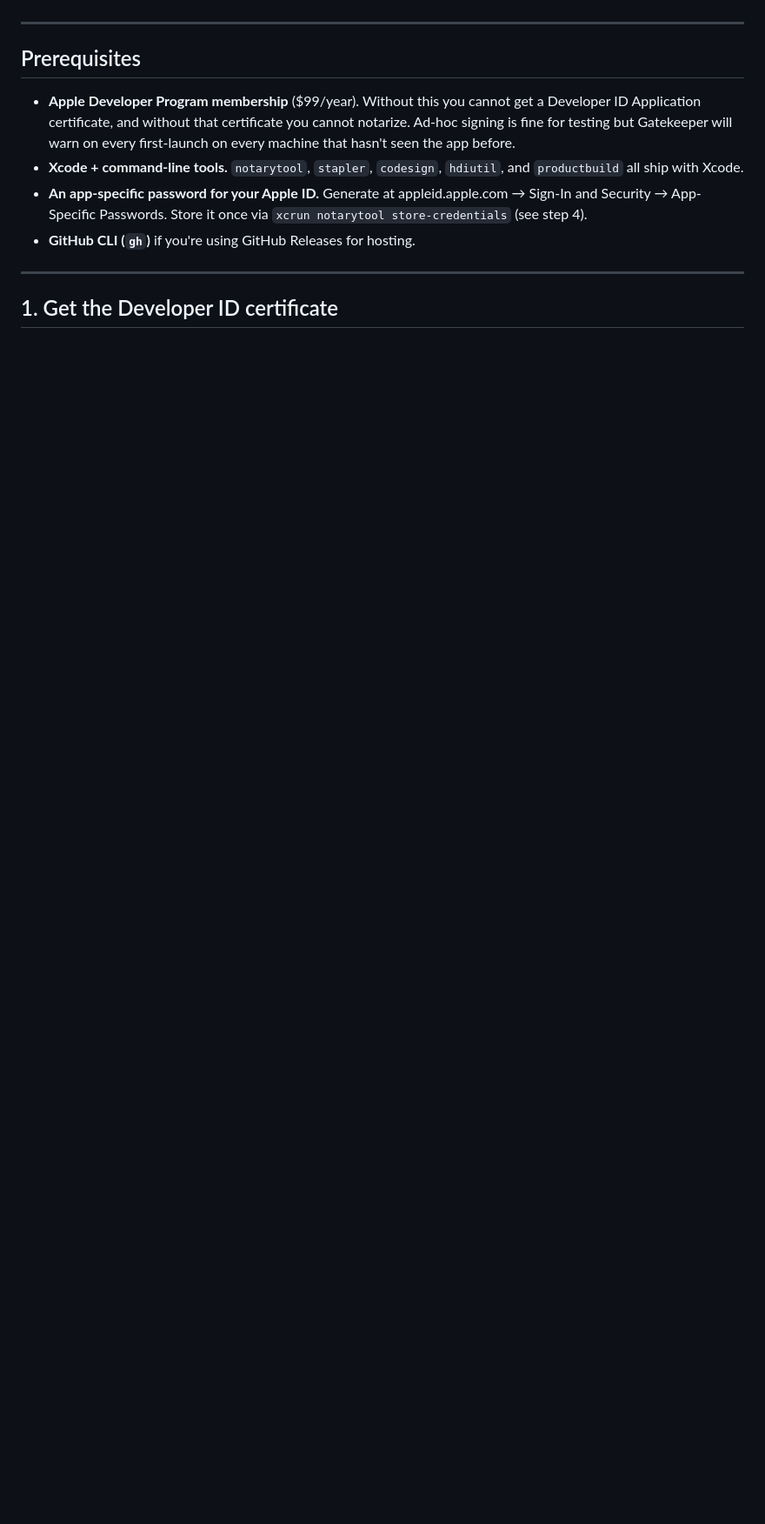
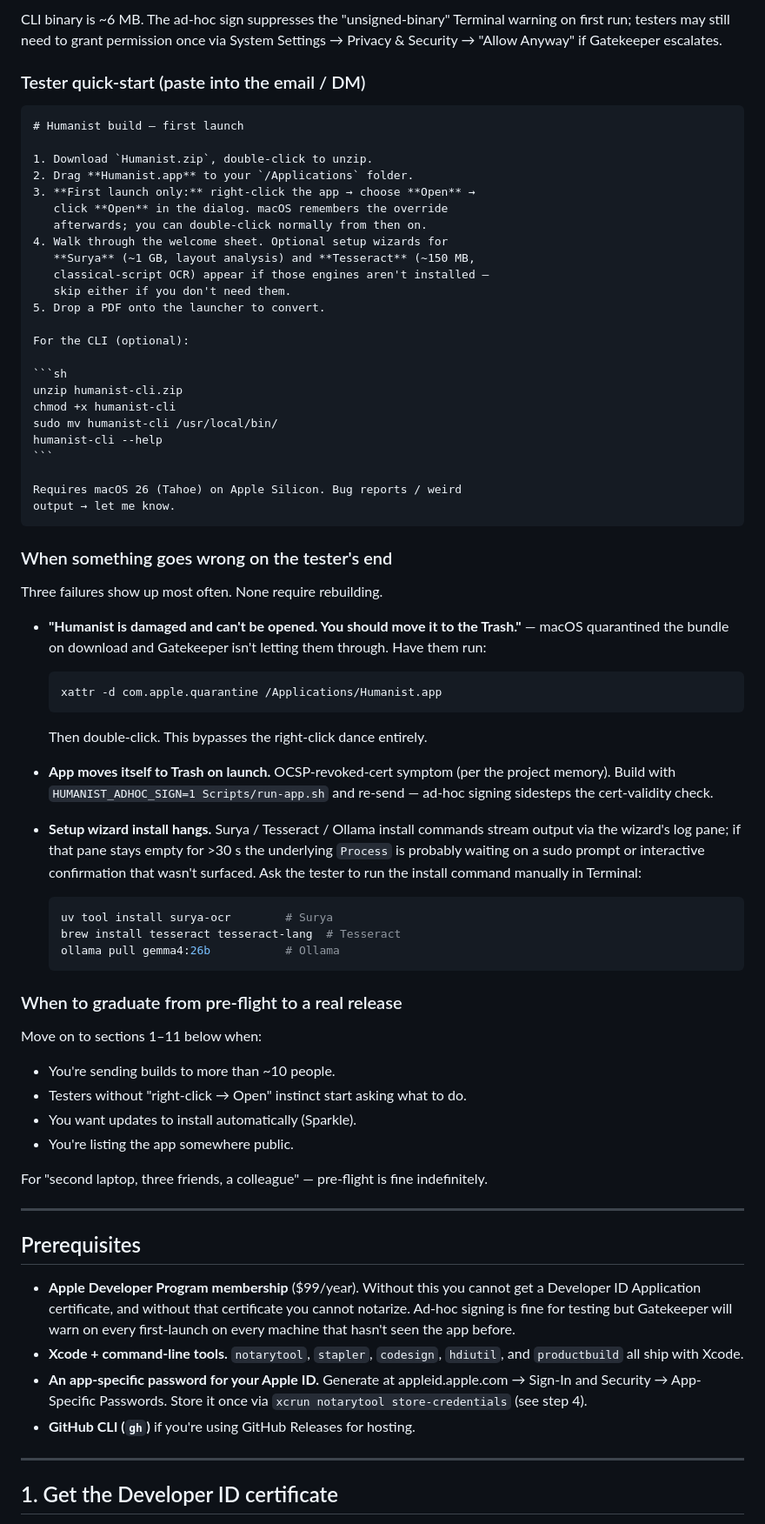
Before and after one commit to tcarmody/ocr, a Markdown page: RELEASES.md, the part around one of its changes. Shown at 87% size. Rendered like a GitHub page; blank space fills up the shorter version.

`````diff
--- a/RELEASES.md
+++ b/RELEASES.md
@@ -14,3 +87,80 @@ and the bundled CodeMirror assets.
+CLI binary is ~6 MB. The ad-hoc sign suppresses the
+"unsigned-binary" Terminal warning on first run; testers may still
+need to grant permission once via System Settings → Privacy &
+Security → "Allow Anyway" if Gatekeeper escalates.
+
+### Tester quick-start (paste into the email / DM)
+
+````markdown
+# Humanist build — first launch
+
+1. Download `Humanist.zip`, double-click to unzip.
+2. Drag **Humanist.app** to your `/Applications` folder.
+3. **First launch only:** right-click the app → choose **Open** →
+   click **Open** in the dialog. macOS remembers the override
+   afterwards; you can double-click normally from then on.
+4. Walk through the welcome sheet. Optional setup wizards for
+   **Surya** (~1 GB, layout analysis) and **Tesseract** (~150 MB,
+   classical-script OCR) appear if those engines aren't installed —
+   skip either if you don't need them.
+5. Drop a PDF onto the launcher to convert.
+
+For the CLI (optional):
+
+```sh
+unzip humanist-cli.zip
+chmod +x humanist-cli
+sudo mv humanist-cli /usr/local/bin/
+humanist-cli --help
+```
+
+Requires macOS 26 (Tahoe) on Apple Silicon. Bug reports / weird
+output → let me know.
+````
+
+### When something goes wrong on the tester's end
+
+Three failures show up most often. None require rebuilding.
+
+- **"Humanist is damaged and can't be opened. You should move it to
+  the Trash."** — macOS quarantined the bundle on download and
+  Gatekeeper isn't letting them through. Have them run:
+
+  ```sh
+  xattr -d com.apple.quarantine /Applications/Humanist.app
+  ```
+
+  Then double-click. This bypasses the right-click dance entirely.
+
+- **App moves itself to Trash on launch.** OCSP-revoked-cert
+  symptom (per the project memory). Build with
+  `HUMANIST_ADHOC_SIGN=1 Scripts/run-app.sh` and re-send — ad-hoc
+  signing sidesteps the cert-validity check.
+
+- **Setup wizard install hangs.** Surya / Tesseract / Ollama
+  install commands stream output via the wizard's log pane; if
+  that pane stays empty for >30 s the underlying `Process` is
+  probably waiting on a sudo prompt or interactive confirmation
+  that wasn't surfaced. Ask the tester to run the install command
+  manually in Terminal:
+  ```sh
+  uv tool install surya-ocr        # Surya
+  brew install tesseract tesseract-lang  # Tesseract
+  ollama pull gemma4:26b           # Ollama
+  ```
+
+### When to graduate from pre-flight to a real release
+
+Move on to sections 1–11 below when:
+
+- You're sending builds to more than ~10 people.
+- Testers without "right-click → Open" instinct start asking what
+  to do.
+- You want updates to install automatically (Sparkle).
+- You're listing the app somewhere public.
+
+For "second laptop, three friends, a colleague" — pre-flight is
+fine indefinitely.
 
 ---
 
`````
Also changed, not shown: other parts of RELEASES.md (+74 -1 lines).
